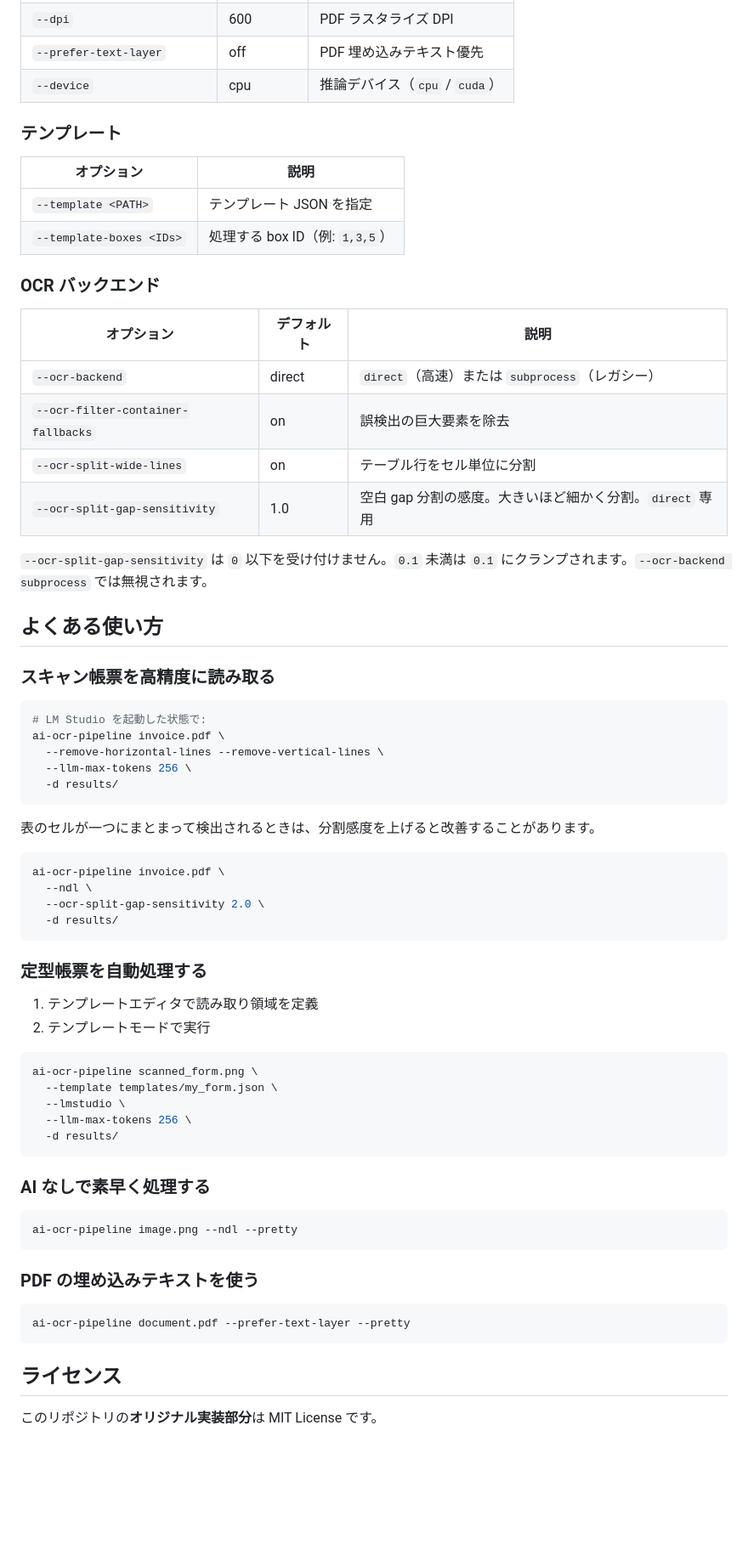
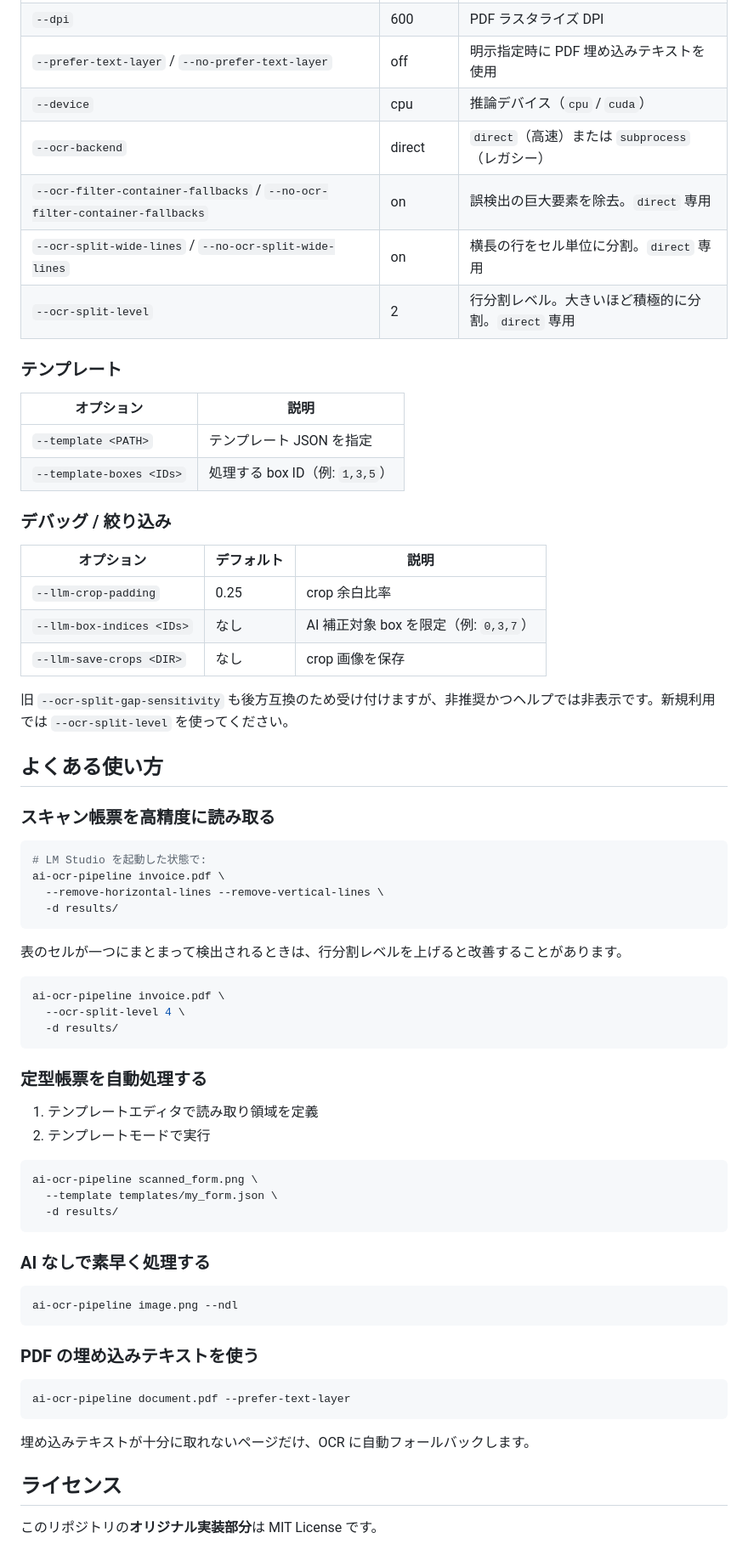
Before and after one commit to mssoftjp/ai-ocr-pipeline, a Markdown page: README.md, the part around one of its changes. Shown at 85% size. Rendered like a GitHub page; blank space fills up the shorter version.

Commit message:
docs: align README with current CLI behavior

````diff
--- a/README.md
+++ b/README.md
@@ -362,6 +358,10 @@ ai-ocr-pipeline <input_path> [options]
 | `--dpi` | 600 | PDF ラスタライズ DPI |
-| `--prefer-text-layer` | off | PDF 埋め込みテキスト優先 |
+| `--prefer-text-layer` / `--no-prefer-text-layer` | off | 明示指定時に PDF 埋め込みテキストを使用 |
 | `--device` | cpu | 推論デバイス（`cpu` / `cuda`） |
+| `--ocr-backend` | direct | `direct`（高速）または `subprocess`（レガシー） |
+| `--ocr-filter-container-fallbacks` / `--no-ocr-filter-container-fallbacks` | on | 誤検出の巨大要素を除去。`direct` 専用 |
+| `--ocr-split-wide-lines` / `--no-ocr-split-wide-lines` | on | 横長の行をセル単位に分割。`direct` 専用 |
+| `--ocr-split-level` | 2 | 行分割レベル。大きいほど積極的に分割。`direct` 専用 |
 
 ### テンプレート
 
@@ -370,16 +370,15 @@ ai-ocr-pipeline <input_path> [options]
 | `--template <PATH>` | テンプレート JSON を指定 |
 | `--template-boxes <IDs>` | 処理する box ID（例: `1,3,5`） |
 
-### OCR バックエンド
+### デバッグ / 絞り込み
 
 | オプション | デフォルト | 説明 |
 |-----------|-----------|------|
-| `--ocr-backend` | direct | `direct`（高速）または `subprocess`（レガシー） |
-| `--ocr-filter-container-fallbacks` | on | 誤検出の巨大要素を除去 |
-| `--ocr-split-wide-lines` | on | テーブル行をセル単位に分割 |
-| `--ocr-split-gap-sensitivity` | 1.0 | 空白 gap 分割の感度。大きいほど細かく分割。`direct` 専用 |
+| `--llm-crop-padding` | 0.25 | crop 余白比率 |
+| `--llm-box-indices <IDs>` | なし | AI 補正対象 box を限定（例: `0,3,7`） |
+| `--llm-save-crops <DIR>` | なし | crop 画像を保存 |
 
-`--ocr-split-gap-sensitivity` は `0` 以下を受け付けません。`0.1` 未満は `0.1` にクランプされます。`--ocr-backend subprocess` では無視されます。
+旧 `--ocr-split-gap-sensitivity` も後方互換のため受け付けますが、非推奨かつヘルプでは非表示です。新規利用では `--ocr-split-level` を使ってください。
 
 ## よくある使い方
 
@@ -389,16 +388,14 @@ ai-ocr-pipeline <input_path> [options]
 # LM Studio を起動した状態で:
 ai-ocr-pipeline invoice.pdf \
   --remove-horizontal-lines --remove-vertical-lines \
-  --llm-max-tokens 256 \
   -d results/
 ```
 
-表のセルが一つにまとまって検出されるときは、分割感度を上げると改善することがあります。
+表のセルが一つにまとまって検出されるときは、行分割レベルを上げると改善することがあります。
 
 ```bash
 ai-ocr-pipeline invoice.pdf \
-  --ndl \
-  --ocr-split-gap-sensitivity 2.0 \
+  --ocr-split-level 4 \
   -d results/
 ```
 
@@ -410,22 +407,22 @@ ai-ocr-pipeline invoice.pdf \
 ```bash
 ai-ocr-pipeline scanned_form.png \
   --template templates/my_form.json \
-  --lmstudio \
-  --llm-max-tokens 256 \
   -d results/
 ```
 
 ### AI なしで素早く処理する
 
 ```bash
-ai-ocr-pipeline image.png --ndl --pretty
+ai-ocr-pipeline image.png --ndl
 ```
 
 ### PDF の埋め込みテキストを使う
 
 ```bash
-ai-ocr-pipeline document.pdf --prefer-text-layer --pretty
+ai-ocr-pipeline document.pdf --prefer-text-layer
 ```
+
+埋め込みテキストが十分に取れないページだけ、OCR に自動フォールバックします。
 
 ## ライセンス
 
````
Also changed, not shown: other parts of README.md (+31 -35 lines).
